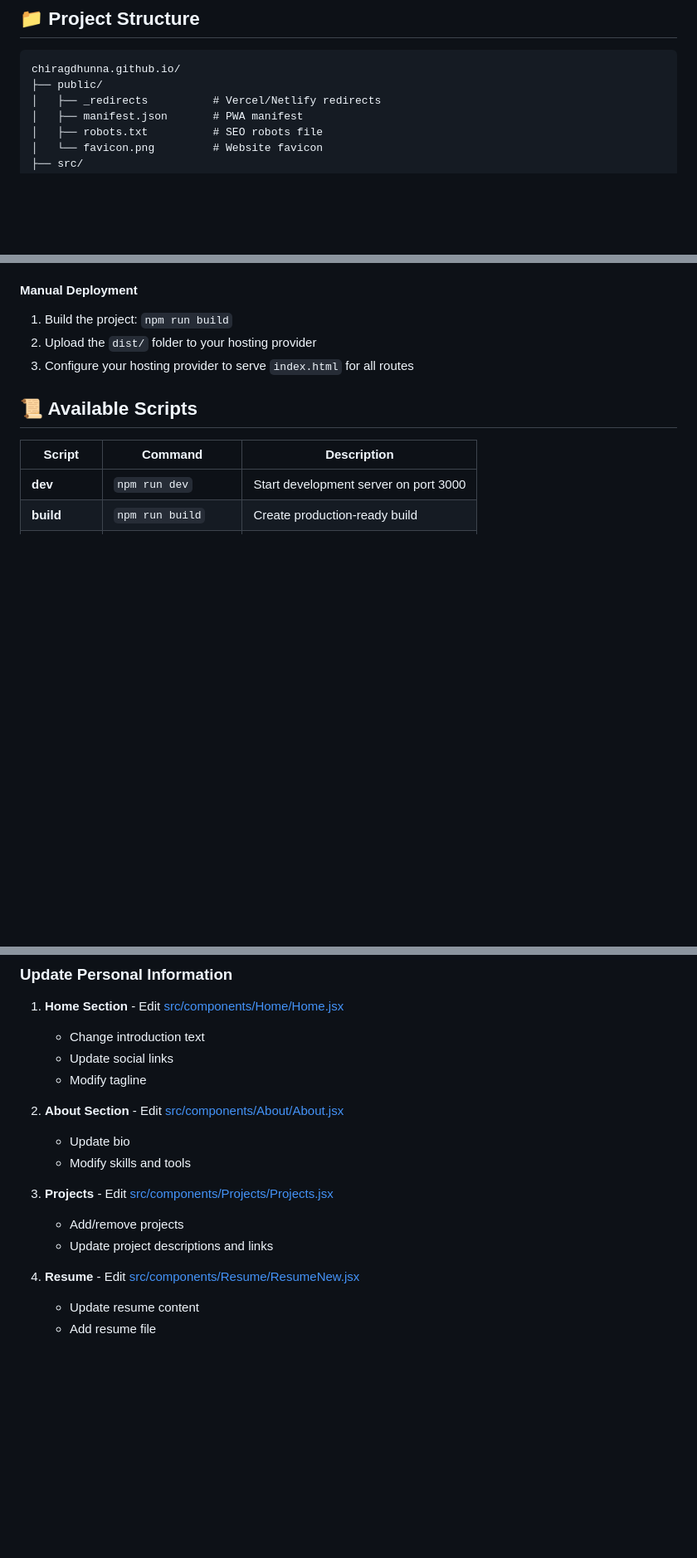
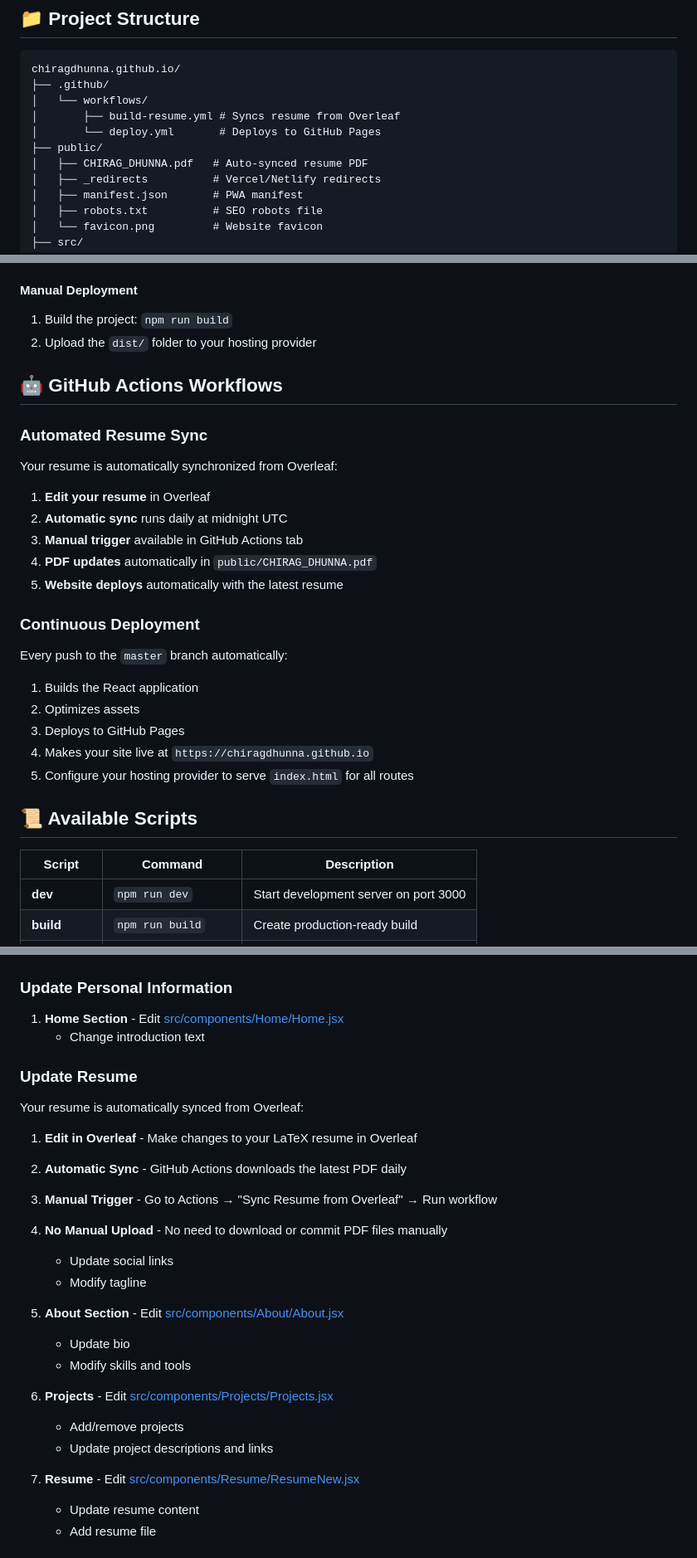
Before and after one commit to chiragdhunna/chiragdhunna.github.io, a Markdown page: README.md, 3 parts joined by grey strips. Shown at 83% size. Rendered like a GitHub page; blank space fills up the shorter version.

````diff
--- a/README.md
+++ b/README.md
@@ -69,7 +71,12 @@ This is a self-developed personal portfolio website designed to showcase profess
 
 ```
 chiragdhunna.github.io/
+├── .github/
+│   └── workflows/
+│       ├── build-resume.yml # Syncs resume from Overleaf
+│       └── deploy.yml       # Deploys to GitHub Pages
 ├── public/
+│   ├── CHIRAG_DHUNNA.pdf   # Auto-synced resume PDF
 │   ├── _redirects          # Vercel/Netlify redirects
 │   ├── manifest.json       # PWA manifest
 │   ├── robots.txt          # SEO robots file
@@ -243,7 +267,28 @@ This project is configured for GitHub Pages deployment.
 
 1. Build the project: `npm run build`
 2. Upload the `dist/` folder to your hosting provider
-3. Configure your hosting provider to serve `index.html` for all routes
+
+## 🤖 GitHub Actions Workflows
+
+### Automated Resume Sync
+
+Your resume is automatically synchronized from Overleaf:
+
+1. **Edit your resume** in Overleaf
+2. **Automatic sync** runs daily at midnight UTC
+3. **Manual trigger** available in GitHub Actions tab
+4. **PDF updates** automatically in `public/CHIRAG_DHUNNA.pdf`
+5. **Website deploys** automatically with the latest resume
+
+### Continuous Deployment
+
+Every push to the `master` branch automatically:
+
+1. Builds the React application
+2. Optimizes assets
+3. Deploys to GitHub Pages
+4. Makes your site live at `https://chiragdhunna.github.io`
+5. Configure your hosting provider to serve `index.html` for all routes
 
 ## 📜 Available Scripts
 
@@ -296,18 +341,27 @@ This project is configured for GitHub Pages deployment.
 
 1. **Home Section** - Edit [src/components/Home/Home.jsx](src/components/Home/Home.jsx)
    - Change introduction text
+
+### Update Resume
+
+Your resume is automatically synced from Overleaf:
+
+1. **Edit in Overleaf** - Make changes to your LaTeX resume in Overleaf
+2. **Automatic Sync** - GitHub Actions downloads the latest PDF daily
+3. **Manual Trigger** - Go to Actions → "Sync Resume from Overleaf" → Run workflow
+4. **No Manual Upload** - No need to download or commit PDF files manually
    - Update social links
    - Modify tagline
 
-2. **About Section** - Edit [src/components/About/About.jsx](src/components/About/About.jsx)
+5. **About Section** - Edit [src/components/About/About.jsx](src/components/About/About.jsx)
    - Update bio
    - Modify skills and tools
 
-3. **Projects** - Edit [src/components/Projects/Projects.jsx](src/components/Projects/Projects.jsx)
+6. **Projects** - Edit [src/components/Projects/Projects.jsx](src/components/Projects/Projects.jsx)
    - Add/remove projects
    - Update project descriptions and links
 
-4. **Resume** - Edit [src/components/Resume/ResumeNew.jsx](src/components/Resume/ResumeNew.jsx)
+7. **Resume** - Edit [src/components/Resume/ResumeNew.jsx](src/components/Resume/ResumeNew.jsx)
    - Update resume content
    - Add resume file
 
````
Also changed, not shown: other parts of README.md (+60 -16 lines).
